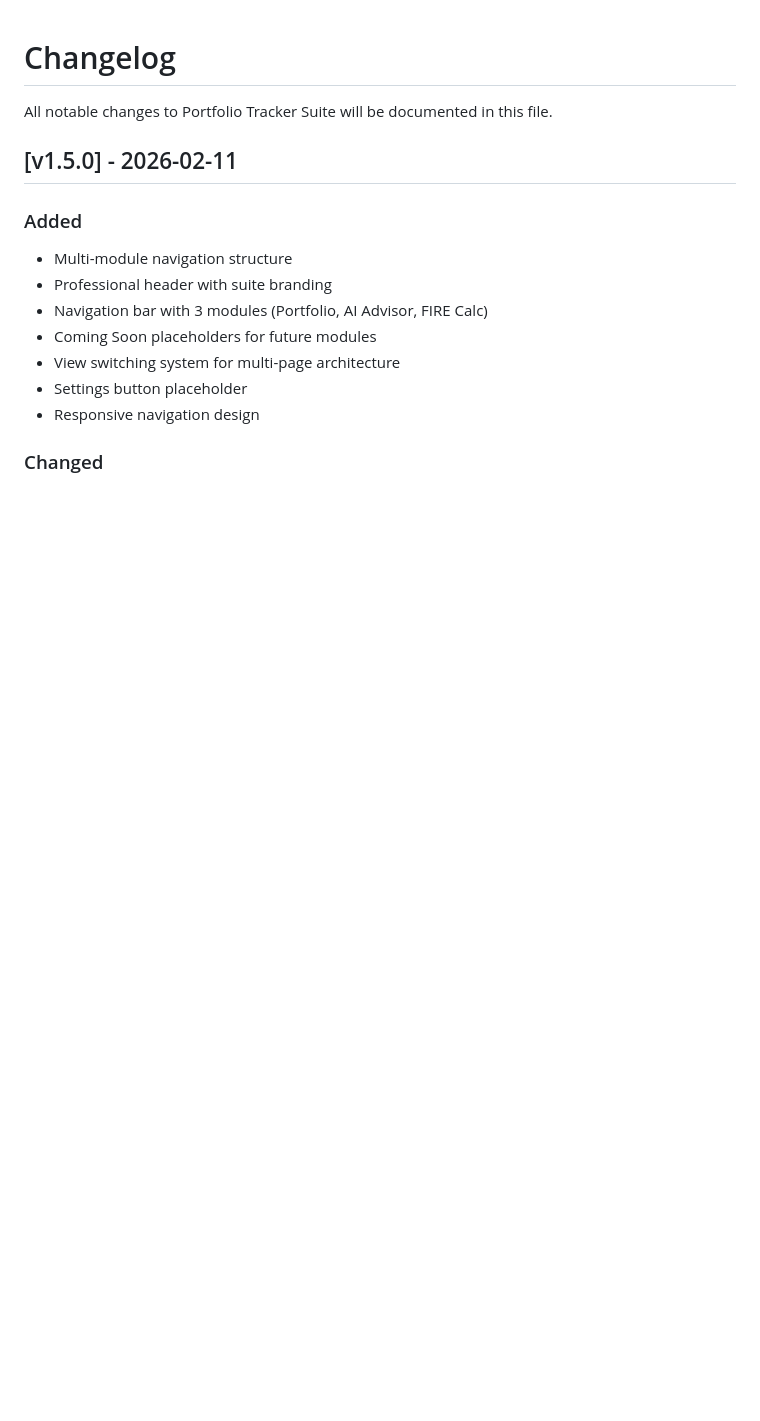
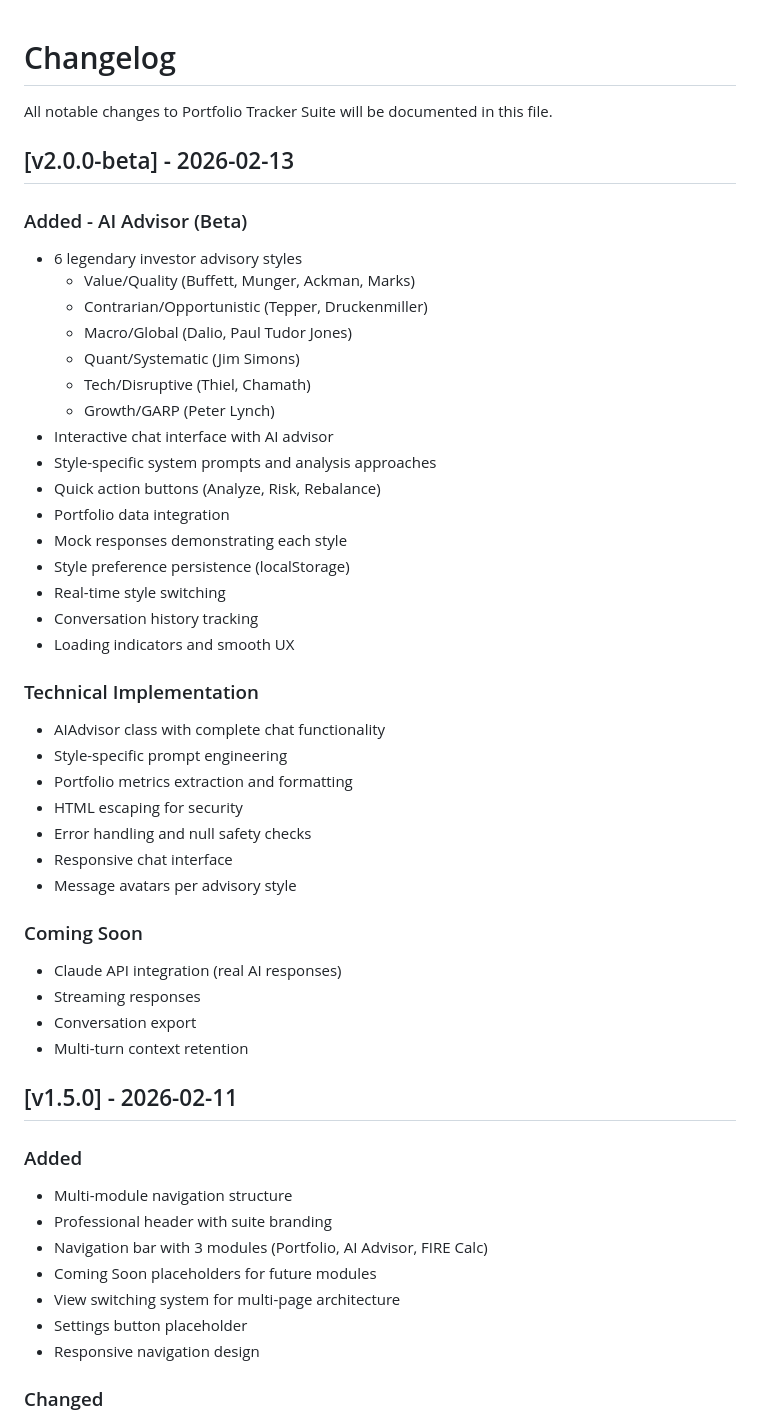
Before and after one commit to jvp1981/portfolio-tracker, a Markdown page: CHANGELOG.md, the part around the change. Drawn GitHub-style; blank space fills up the shorter version.

```diff
--- a/CHANGELOG.md
+++ b/CHANGELOG.md
@@ -1,6 +1,42 @@
 # Changelog
 
 All notable changes to Portfolio Tracker Suite will be documented in this file.
+
+## [v2.0.0-beta] - 2026-02-13
+
+### Added - AI Advisor (Beta)
+- 6 legendary investor advisory styles
+  - Value/Quality (Buffett, Munger, Ackman, Marks)
+  - Contrarian/Opportunistic (Tepper, Druckenmiller)
+  - Macro/Global (Dalio, Paul Tudor Jones)
+  - Quant/Systematic (Jim Simons)
+  - Tech/Disruptive (Thiel, Chamath)
+  - Growth/GARP (Peter Lynch)
+- Interactive chat interface with AI advisor
+- Style-specific system prompts and analysis approaches
+- Quick action buttons (Analyze, Risk, Rebalance)
+- Portfolio data integration
+- Mock responses demonstrating each style
+- Style preference persistence (localStorage)
+- Real-time style switching
+- Conversation history tracking
+- Loading indicators and smooth UX
+
+### Technical Implementation
+- AIAdvisor class with complete chat functionality
+- Style-specific prompt engineering
+- Portfolio metrics extraction and formatting
+- HTML escaping for security
+- Error handling and null safety checks
+- Responsive chat interface
+- Message avatars per advisory style
+
+### Coming Soon
+- Claude API integration (real AI responses)
+- Streaming responses
+- Conversation export
+- Multi-turn context retention
+
 
 ## [v1.5.0] - 2026-02-11
 
```
Also changed, not shown: README.md (+46 -16 lines).
